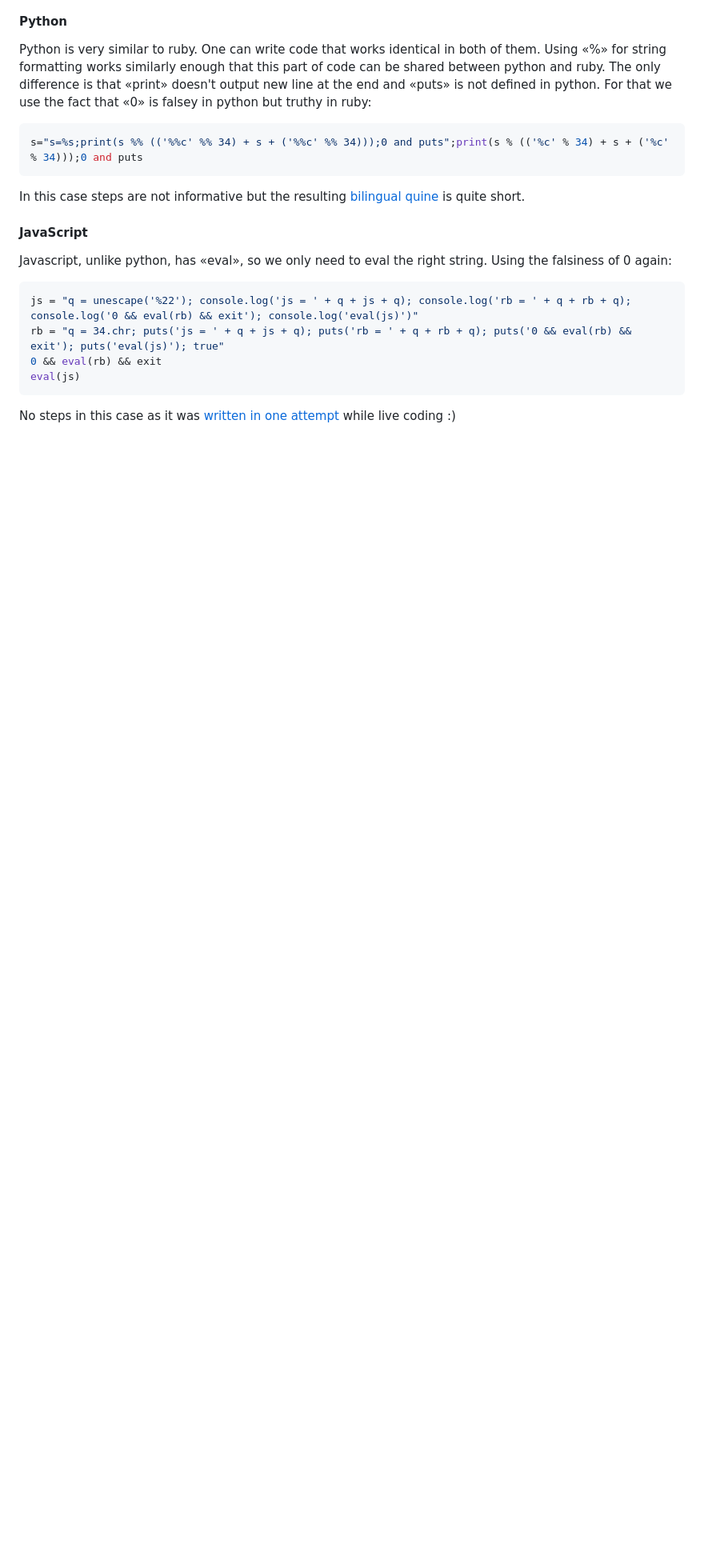
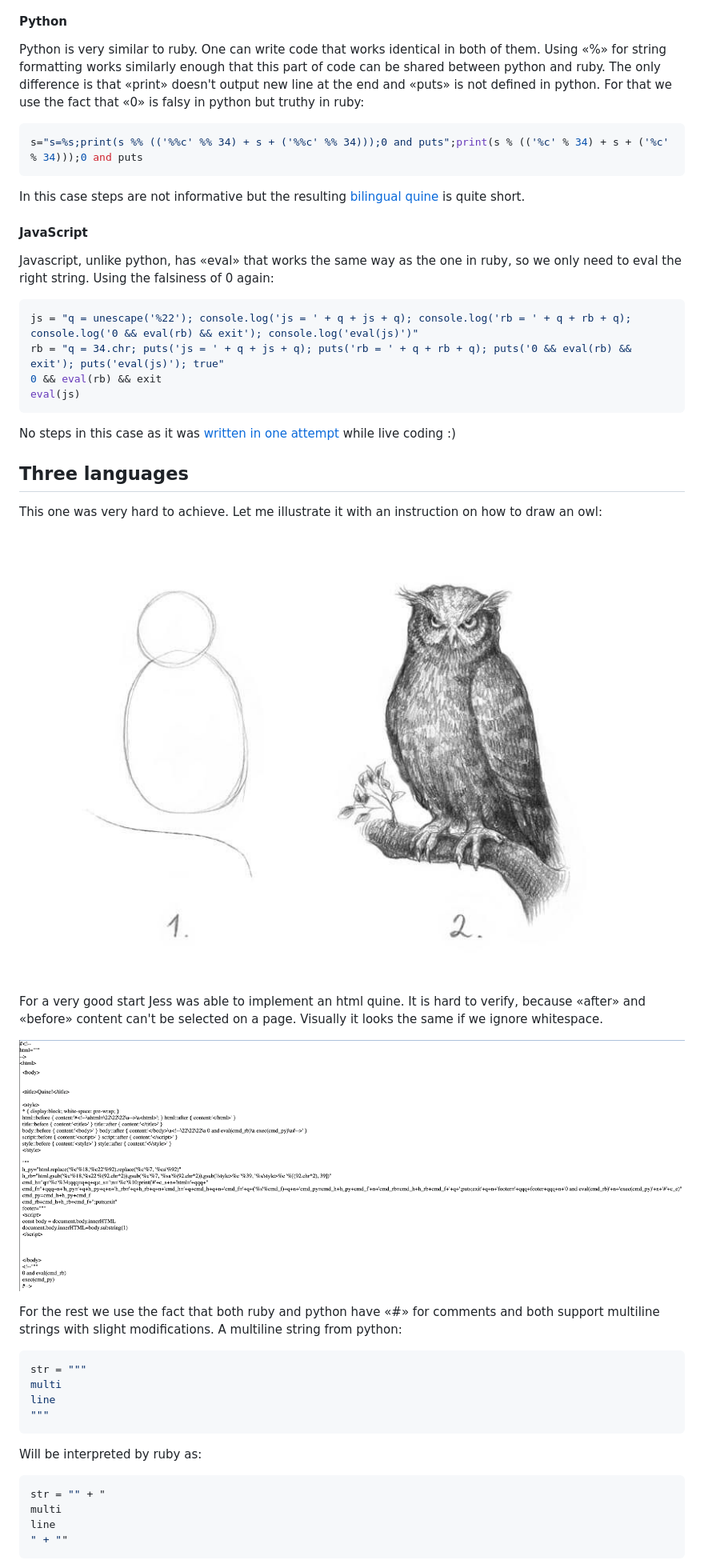
Before and after one commit to cobalthq/cobalt-code-kata, a Markdown page: 2022-05-12-hackathon-4/README.md, the part around the change printed below. Shown: that part at 80% size. Drawn GitHub-style; pictures changed too: 2022-05-12-hackathon-4/img/html.png (added), 2022-05-12-hackathon-4/img/owl.jpeg (added); blank space fills up the shorter version.

Commit message:
[HACK-104] Update README

````diff
--- a/2022-05-12-hackathon-4/README.md
+++ b/2022-05-12-hackathon-4/README.md
@@ -159,7 +159,7 @@ Python is very similar to ruby. One can write code that works identical in both
 of them. Using «%» for string formatting works similarly enough that this part
 of code can be shared between python and ruby. The only difference is that
 «print» doesn't output new line at the end and «puts» is not defined in python.
-For that we use the fact that «0» is falsey in python but truthy in ruby:
+For that we use the fact that «0» is falsy in python but truthy in ruby:
 
 ```python
 s="s=%s;print(s %% (('%%c' %% 34) + s + ('%%c' %% 34)));0 and puts";print(s % (('%c' % 34) + s + ('%c' % 34)));0 and puts
@@ -170,8 +170,9 @@ In this case steps are not informative but the resulting
 
 #### JavaScript
 
-Javascript, unlike python, has «eval», so we only need to eval the right string.
-Using the falsiness of 0 again:
+Javascript, unlike python, has «eval» that works the same way as the one
+in ruby, so we only need to eval the right string. Using the falsiness
+of 0 again:
 
 ```js
 js = "q = unescape('%22'); console.log('js = ' + q + js + q); console.log('rb = ' + q + rb + q); console.log('0 && eval(rb) && exit'); console.log('eval(js)')"
@@ -183,3 +184,36 @@ eval(js)
 No steps in this case as it was [written in one attempt](./polyglot_js_rb.js)
 while live coding :)
 
+## Three languages
+
+This one was very hard to achieve. Let me illustrate it with an instruction
+on how to draw an owl:
+
+![how to draw an owl](./img/owl.jpeg)
+
+For a very good start Jess was able to implement an html quine. It is hard
+to verify, because «after» and «before» content can't be selected on a page.
+Visually it looks the same if we ignore whitespace.
+
+![html](./img/html.png)
+
+For the rest we use the fact that both ruby and python have «#» for comments
+and both support multiline strings with slight modifications. A multiline
+string from python:
+
+```python
+str = """
+multi
+line
+"""
+```
+
+Will be interpreted by ruby as:
+
+```ruby
+str = "" + "
+multi
+line
+" + ""
+```
+
````
Also changed, not shown: other parts of 2022-05-12-hackathon-4/README.md (+14 -0 lines).
